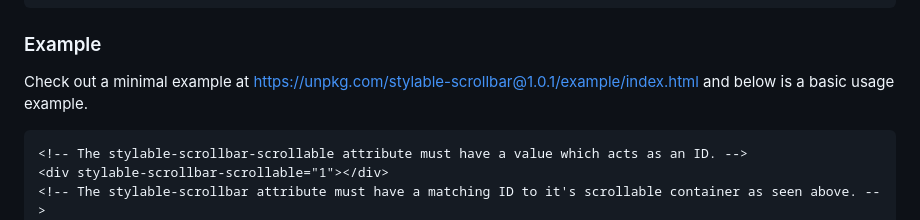
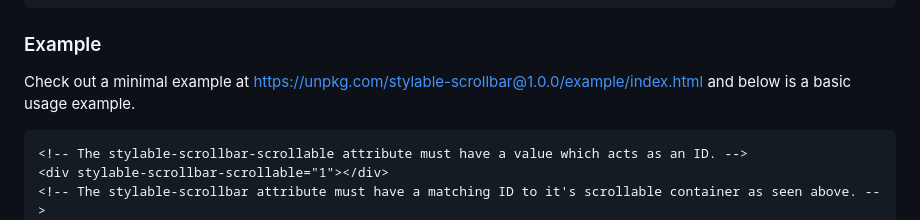
Before and after one commit to jasondonnellya/stylable-scrollbar, a Markdown page: README.md, the part around the change printed below. Drawn GitHub-style.

````diff
--- a/README.md
+++ b/README.md
@@ -42,7 +42,7 @@ Vanilla JS
 
 ### Example
 
-Check out a minimal example at https://unpkg.com/stylable-scrollbar@1.0.1/example/index.html and below is a basic usage
+Check out a minimal example at https://unpkg.com/stylable-scrollbar@1.0.0/example/index.html and below is a basic usage
 example.
 
 ```HTML
````
Also changed, not shown: other parts of README.md (+1 -1 lines).
